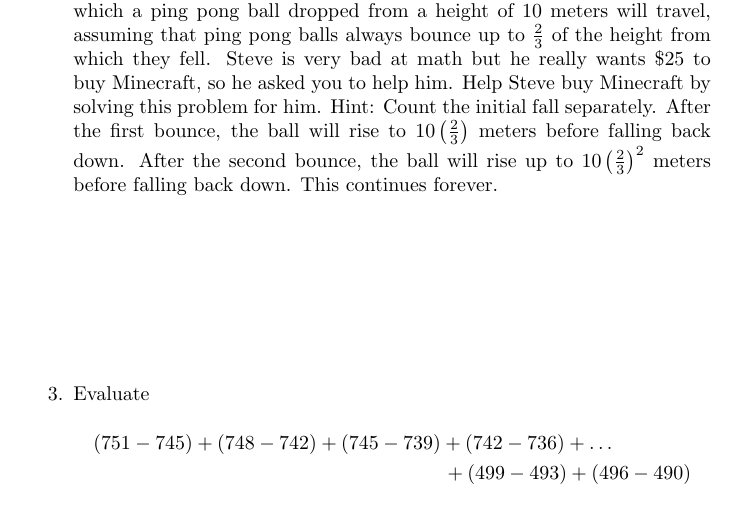
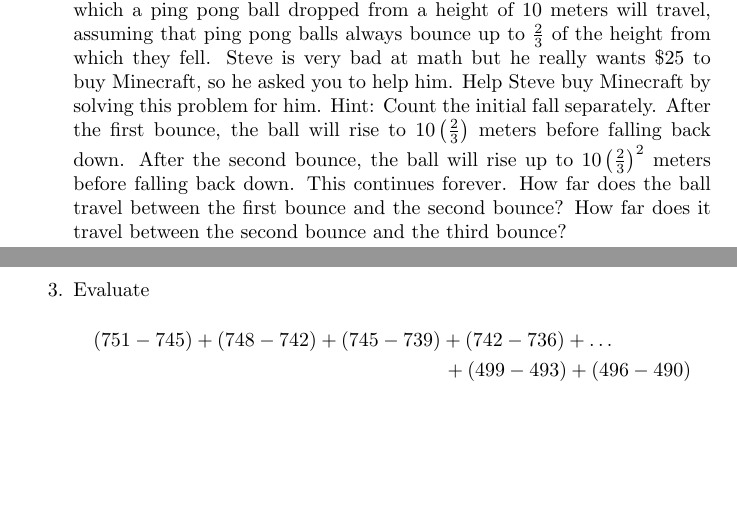
Before and after one commit to CVMuAlphaTheta/mathcounts, a LaTeX document (1-5 B W.tex): part of page 1 of 2 before the commit and two parts of pages 1 and 2 of 2 after it, the two joined at a grey line, cut so that both start at the same text. Compiled offline with pdfLaTeX.

Commit message:
Add to 1.5B2 hint

```diff
--- a/1-5 B W.tex
+++ b/1-5 B W.tex
@@ -24,10 +24,12 @@
         math but he really wants $\$25$ to buy Minecraft, so he asked you to
         help him. Help Steve buy Minecraft by solving this problem for him.
         Hint: Count the initial fall separately. After the first bounce, the
-        ball will rise to $10\left(\frac{2}{3}\right)$ meters before falling back
-        down. After the second bounce, the ball will rise up to
+        ball will rise to $10\left(\frac{2}{3}\right)$ meters before falling
+        back down. After the second bounce, the ball will rise up to
         $10\left(\frac{2}{3}\right)^2$ meters before falling back down. This
-        continues forever.
+        continues forever. How far does the ball travel between the first bounce
+        and the second bounce? How far does it travel between the second bounce
+        and the third bounce?
         \vspace{3cm}
         \item Evaluate
         \begin{multline*}
```
